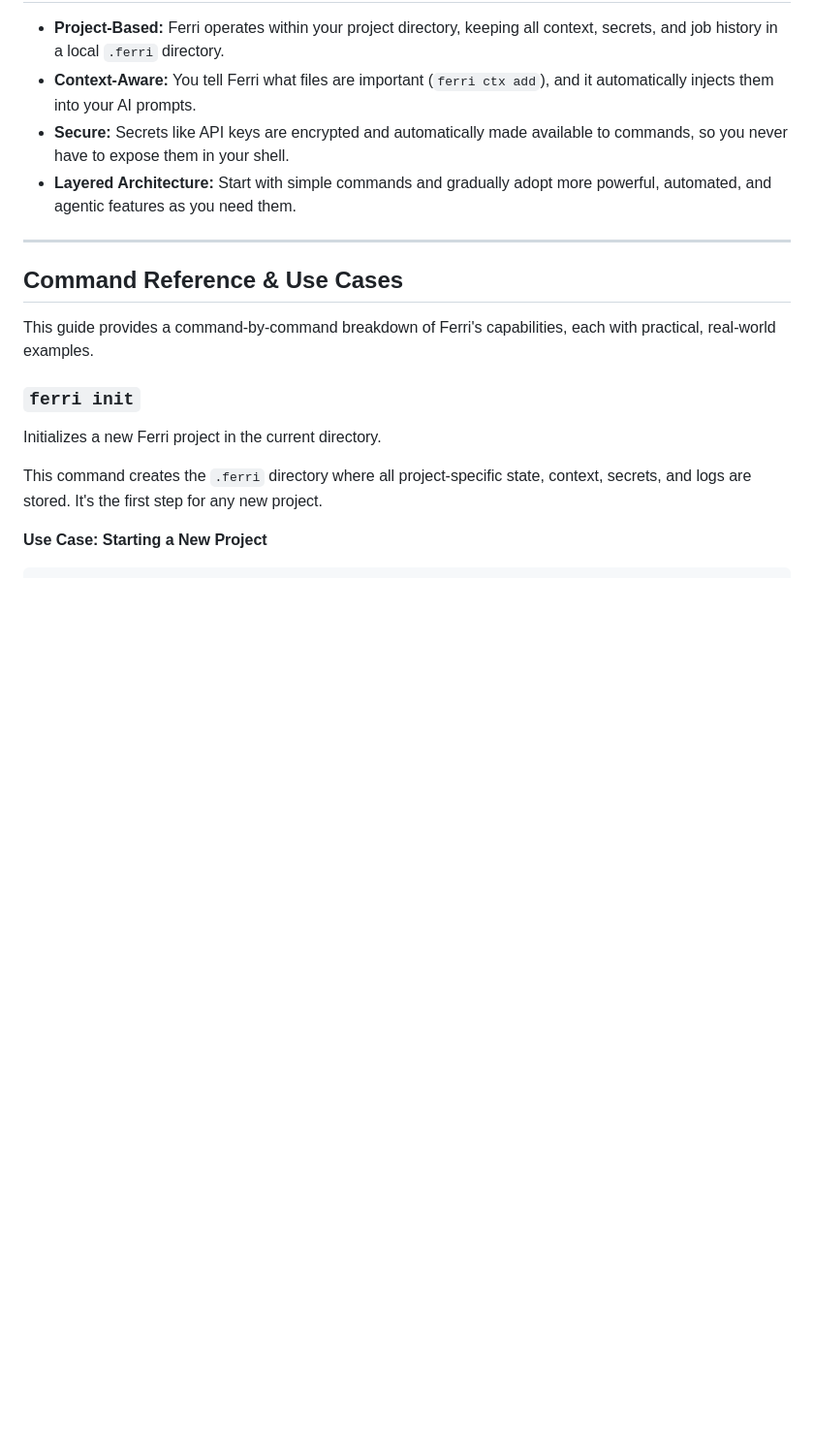
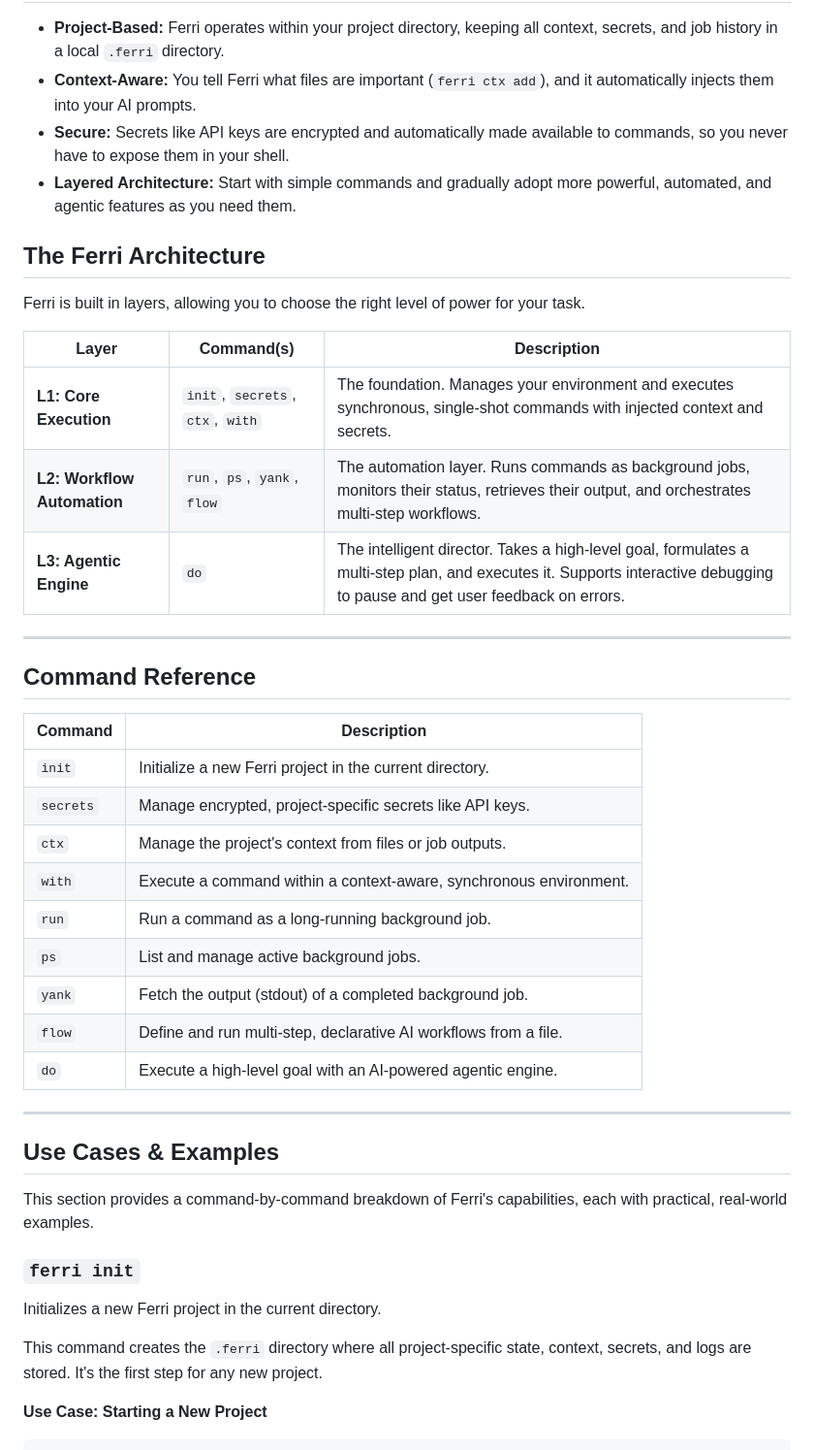
Before and after one commit to ferri-tools/ferri, a Markdown page: README.md, the part around the change. Shown at 97% size. Rendered like a GitHub page; blank space fills up the shorter version.

Commit message:
docs: restore high-level architecture and command overview to README
Re-introduce the Architecture Layers and summary Command Reference table to provide a better top-down documentation structure, blending high-level concepts with detailed use cases.

```diff
--- a/README.md
+++ b/README.md
@@ -11,11 +11,37 @@ Ferri creates secure, project-based environments with portable context, unifying
 *   **Secure:** Secrets like API keys are encrypted and automatically made available to commands, so you never have to expose them in your shell.
 *   **Layered Architecture:** Start with simple commands and gradually adopt more powerful, automated, and agentic features as you need them.
 
+## The Ferri Architecture
+
+Ferri is built in layers, allowing you to choose the right level of power for your task.
+
+| Layer | Command(s) | Description |
+|---|---|---|
+| **L1: Core Execution** | `init`, `secrets`, `ctx`, `with` | The foundation. Manages your environment and executes synchronous, single-shot commands with injected context and secrets. |
+| **L2: Workflow Automation** | `run`, `ps`, `yank`, `flow` | The automation layer. Runs commands as background jobs, monitors their status, retrieves their output, and orchestrates multi-step workflows. |
+| **L3: Agentic Engine** | `do` | The intelligent director. Takes a high-level goal, formulates a multi-step plan, and executes it. Supports interactive debugging to pause and get user feedback on errors. |
+
 ---
 
-## Command Reference & Use Cases
+## Command Reference
 
-This guide provides a command-by-command breakdown of Ferri's capabilities, each with practical, real-world examples.
+| Command | Description |
+|---|---|
+| `init` | Initialize a new Ferri project in the current directory. |
+| `secrets` | Manage encrypted, project-specific secrets like API keys. |
+| `ctx` | Manage the project's context from files or job outputs. |
+| `with` | Execute a command within a context-aware, synchronous environment. |
+| `run` | Run a command as a long-running background job. |
+| `ps` | List and manage active background jobs. |
+| `yank` | Fetch the output (stdout) of a completed background job. |
+| `flow` | Define and run multi-step, declarative AI workflows from a file. |
+| `do` | Execute a high-level goal with an AI-powered agentic engine. |
+
+---
+
+## Use Cases & Examples
+
+This section provides a command-by-command breakdown of Ferri's capabilities, each with practical, real-world examples.
 
 ### `ferri init`
 
```
